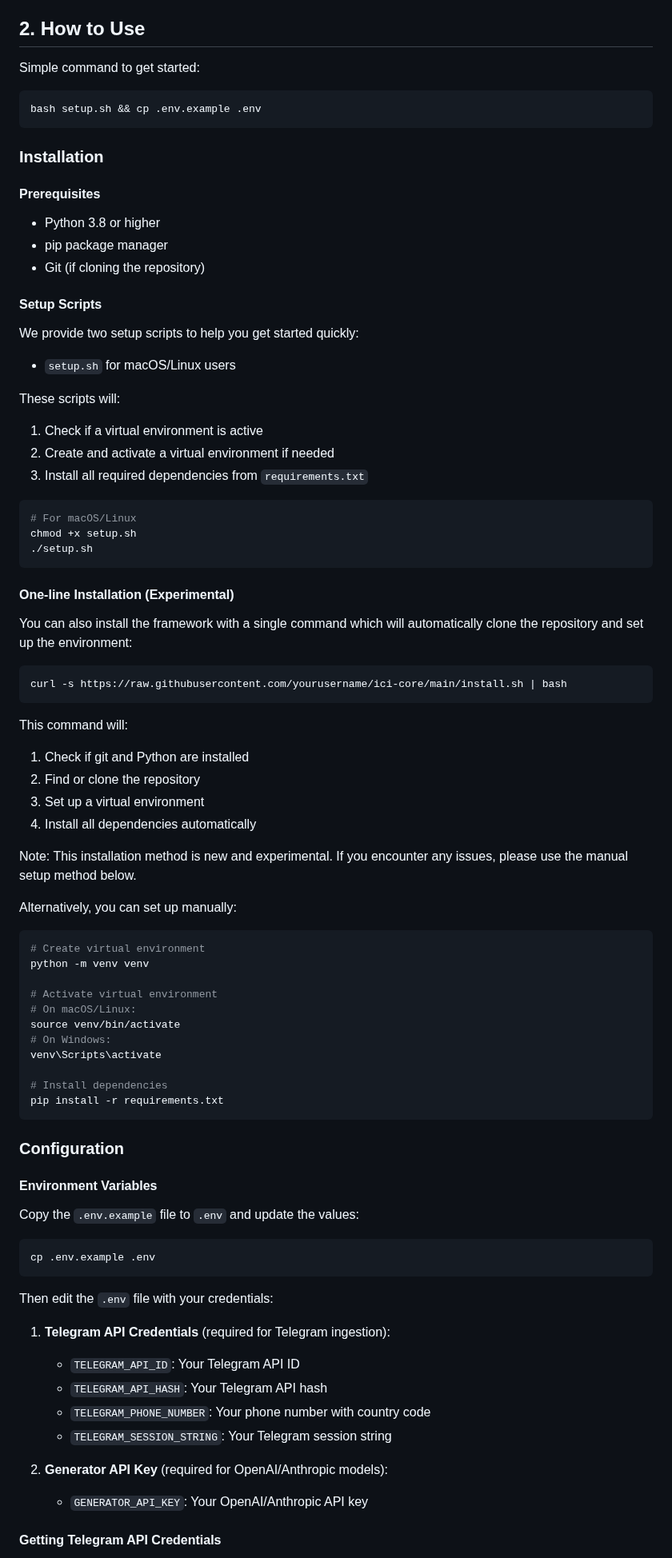
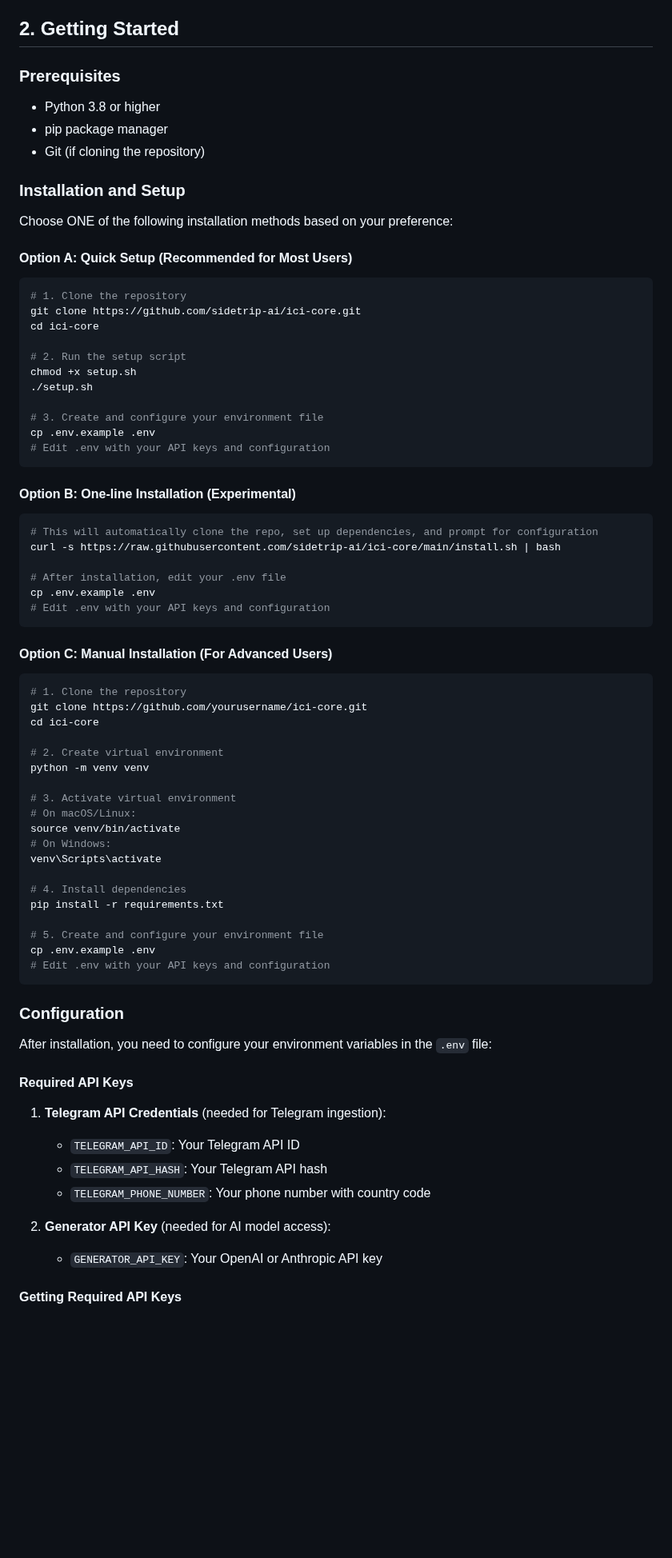
Before and after one commit to sidetrip-ai/ici-core, a Markdown page: README.md, the part around one of its changes. Shown at 80% size. Drawn GitHub-style; blank space fills up the shorter version.

Commit message:
chore: improve README.md setup and usage instructions. Fixes CRY-14

````diff
--- a/README.md
+++ b/README.md
@@ -22,89 +22,78 @@ Key features include:
 - Configurable vector storage backends
 - Comprehensive logging and error handling
 
-## 2. How to Use
+## 2. Getting Started
 
-Simple command to get started:
-```
-bash setup.sh && cp .env.example .env
-```
-
-### Installation
-
-#### Prerequisites
+### Prerequisites
 - Python 3.8 or higher
 - pip package manager
 - Git (if cloning the repository)
 
-#### Setup Scripts
+### Installation and Setup
 
-We provide two setup scripts to help you get started quickly:
+Choose ONE of the following installation methods based on your preference:
 
-- `setup.sh` for macOS/Linux users
+#### Option A: Quick Setup (Recommended for Most Users)
+```bash
+# 1. Clone the repository
+git clone https://github.com/sidetrip-ai/ici-core.git
+cd ici-core
 
-These scripts will:
-1. Check if a virtual environment is active
-2. Create and activate a virtual environment if needed
-3. Install all required dependencies from `requirements.txt`
-
-```bash
-# For macOS/Linux
+# 2. Run the setup script
 chmod +x setup.sh
 ./setup.sh
+
+# 3. Create and configure your environment file
+cp .env.example .env
+# Edit .env with your API keys and configuration
 ```
 
-#### One-line Installation (Experimental)
+#### Option B: One-line Installation (Experimental)
+```bash
+# This will automatically clone the repo, set up dependencies, and prompt for configuration
+curl -s https://raw.githubusercontent.com/sidetrip-ai/ici-core/main/install.sh | bash
 
-You can also install the framework with a single command which will automatically clone the repository and set up the environment:
-
-```bash
-curl -s https://raw.githubusercontent.com/yourusername/ici-core/main/install.sh | bash
+# After installation, edit your .env file
+cp .env.example .env
+# Edit .env with your API keys and configuration
 ```
 
-This command will:
-1. Check if git and Python are installed
-2. Find or clone the repository
-3. Set up a virtual environment
-4. Install all dependencies automatically
+#### Option C: Manual Installation (For Advanced Users)
+```bash
+# 1. Clone the repository
+git clone https://github.com/yourusername/ici-core.git
+cd ici-core
 
-Note: This installation method is new and experimental. If you encounter any issues, please use the manual setup method below.
-
-Alternatively, you can set up manually:
-
-```bash
-# Create virtual environment
+# 2. Create virtual environment
 python -m venv venv
 
-# Activate virtual environment
+# 3. Activate virtual environment
 # On macOS/Linux:
 source venv/bin/activate
 # On Windows:
 venv\Scripts\activate
 
-# Install dependencies
+# 4. Install dependencies
 pip install -r requirements.txt
+
+# 5. Create and configure your environment file
+cp .env.example .env
+# Edit .env with your API keys and configuration
 ```
 
 ### Configuration
 
-#### Environment Variables
+After installation, you need to configure your environment variables in the `.env` file:
 
-Copy the `.env.example` file to `.env` and update the values:
+#### Required API Keys
 
-```bash
-cp .env.example .env
-```
-
-Then edit the `.env` file with your credentials:
-
-1. **Telegram API Credentials** (required for Telegram ingestion):
+1. **Telegram API Credentials** (needed for Telegram ingestion):
    - `TELEGRAM_API_ID`: Your Telegram API ID
    - `TELEGRAM_API_HASH`: Your Telegram API hash
    - `TELEGRAM_PHONE_NUMBER`: Your phone number with country code
-   - `TELEGRAM_SESSION_STRING`: Your Telegram session string
 
-2. **Generator API Key** (required for OpenAI/Anthropic models):
-   - `GENERATOR_API_KEY`: Your OpenAI/Anthropic API key
+2. **Generator API Key** (needed for AI model access):
+   - `GENERATOR_API_KEY`: Your OpenAI or Anthropic API key
 
-#### Getting Telegram API Credentials
+#### Getting Required API Keys
 
````
Also changed, not shown: other parts of README.md (+6 -4 lines).
